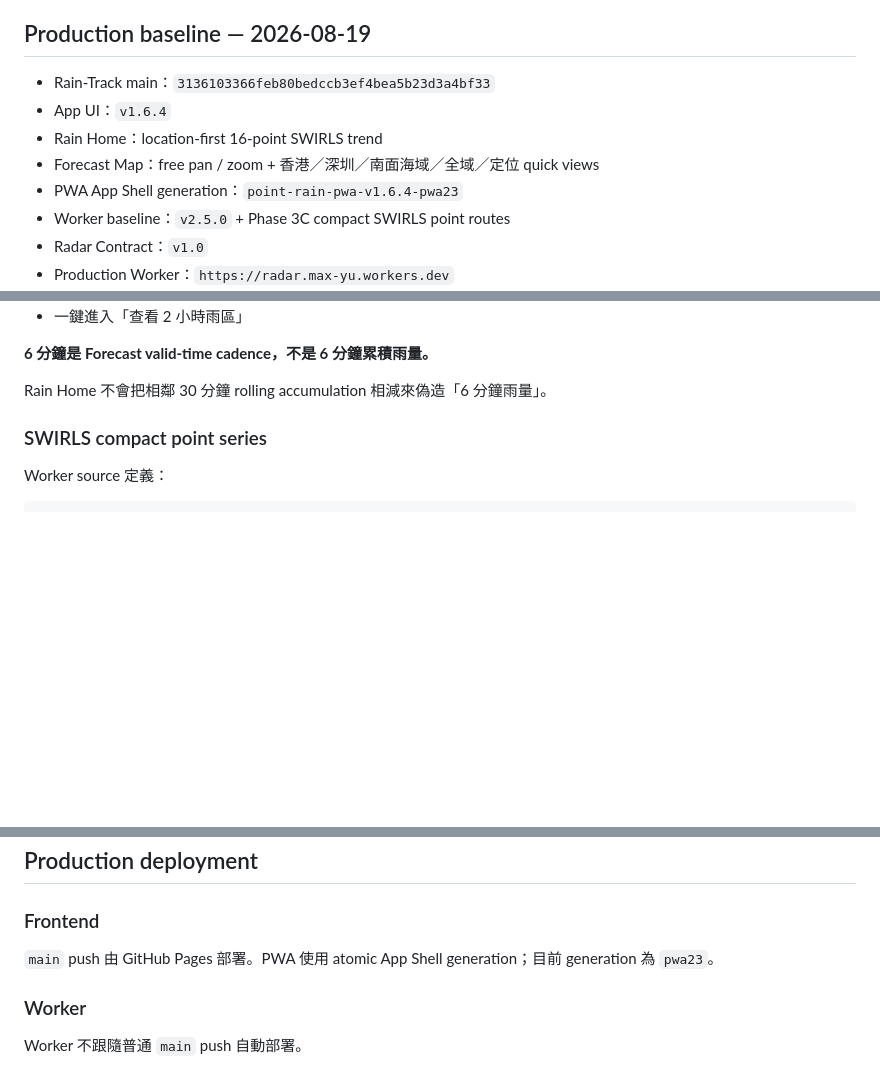
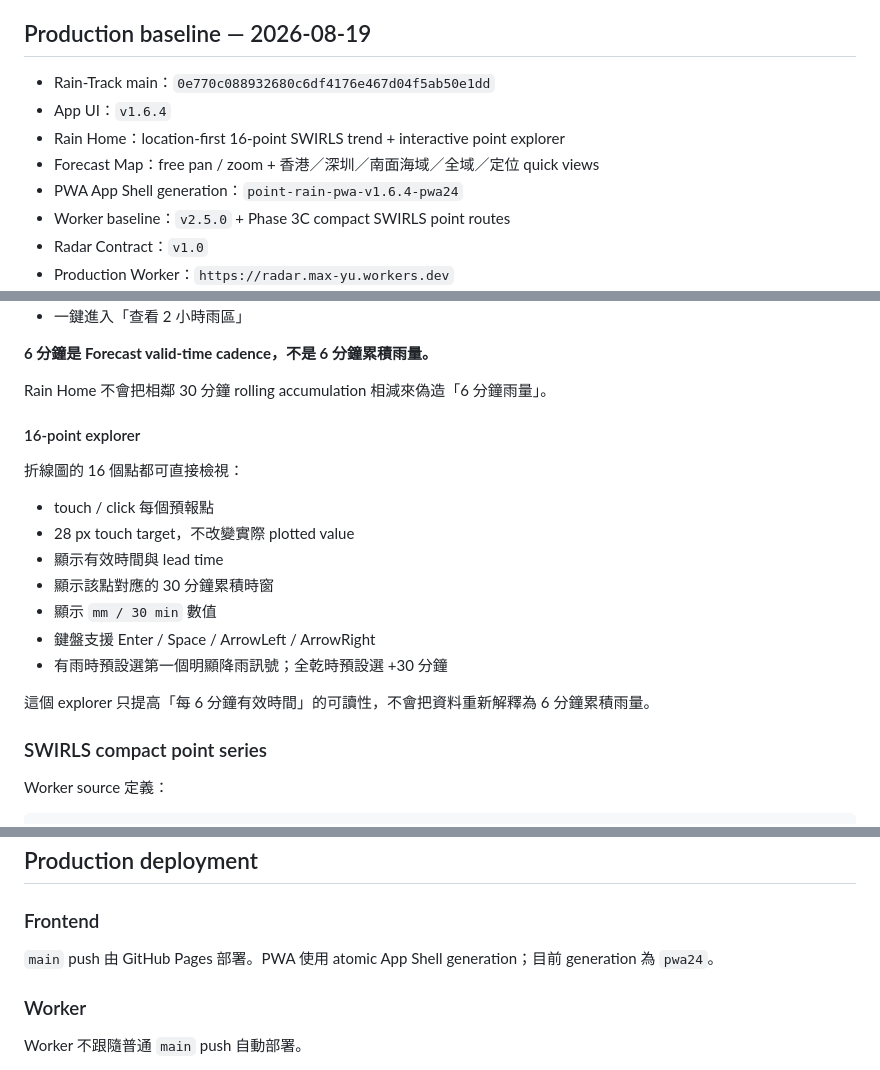
Before and after one commit to MaxYu725/Rain-Track, a Markdown page: README.md, 3 parts joined by grey strips. Drawn GitHub-style; blank space fills up the shorter version.

Commit message:
docs: record pwa24 Rain Home point explorer

```diff
--- a/README.md
+++ b/README.md
@@ -7,11 +7,11 @@ Rain-Track 是香港定位降雨預報、HKO 雷達觀測與 HKO SWIRLS 兩小
 
 ## Production baseline — 2026-08-19
 
-- Rain-Track main：`3136103366feb80bedccb3ef4bea5b23d3a4bf33`
+- Rain-Track main：`0e770c088932680c6df4176e467d04f5ab50e1dd`
 - App UI：`v1.6.4`
-- Rain Home：location-first 16-point SWIRLS trend
+- Rain Home：location-first 16-point SWIRLS trend + interactive point explorer
 - Forecast Map：free pan / zoom + 香港／深圳／南面海域／全域／定位 quick views
-- PWA App Shell generation：`point-rain-pwa-v1.6.4-pwa23`
+- PWA App Shell generation：`point-rain-pwa-v1.6.4-pwa24`
 - Worker baseline：`v2.5.0` + Phase 3C compact SWIRLS point routes
 - Radar Contract：`v1.0`
 - Production Worker：`https://radar.max-yu.workers.dev`
@@ -37,6 +37,20 @@ Rain-Track 是香港定位降雨預報、HKO 雷達觀測與 HKO SWIRLS 兩小
 **6 分鐘是 Forecast valid-time cadence，不是 6 分鐘累積雨量。**
 
 Rain Home 不會把相鄰 30 分鐘 rolling accumulation 相減來偽造「6 分鐘雨量」。
+
+#### 16-point explorer
+
+折線圖的 16 個點都可直接檢視：
+
+- touch / click 每個預報點
+- 28 px touch target，不改變實際 plotted value
+- 顯示有效時間與 lead time
+- 顯示該點對應的 30 分鐘累積時窗
+- 顯示 `mm / 30 min` 數值
+- 鍵盤支援 Enter / Space / ArrowLeft / ArrowRight
+- 有雨時預設選第一個明顯降雨訊號；全乾時預設選 +30 分鐘
+
+這個 explorer 只提高「每 6 分鐘有效時間」的可讀性，不會把資料重新解釋為 6 分鐘累積雨量。
 
 ### SWIRLS compact point series
 
@@ -191,7 +206,7 @@ Hong Kong Observatory public data / GIS radar / SWIRLS sources
 
 ### Frontend
 
-`main` push 由 GitHub Pages 部署。PWA 使用 atomic App Shell generation；目前 generation 為 `pwa23`。
+`main` push 由 GitHub Pages 部署。PWA 使用 atomic App Shell generation；目前 generation 為 `pwa24`。
 
 ### Worker
 
```
Also changed, not shown: other parts of README.md (+3 -1 lines).
